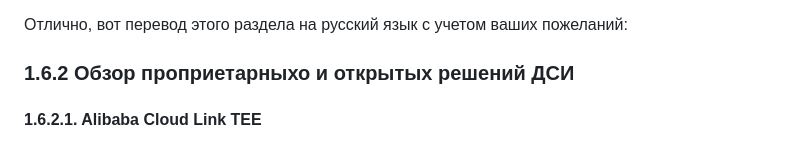
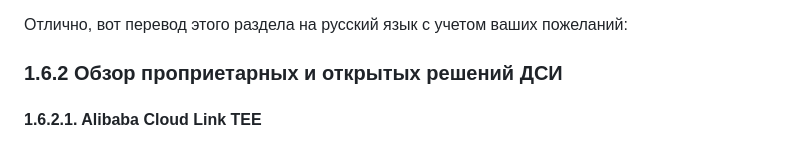
Before and after one commit to tlucanti/diploma, a Markdown page: maga/CHAPTER-1.md, the part around the change printed below. Drawn GitHub-style.

```diff
--- a/maga/CHAPTER-1.md
+++ b/maga/CHAPTER-1.md
@@ -1469,7 +1469,7 @@
 
 Отлично, вот перевод этого раздела на русский язык с учетом ваших пожеланий:
 
-  ### 1.6.2 Обзор проприетарныхо и открытых решений ДСИ
+  ### 1.6.2 Обзор проприетарных и открытых решений ДСИ
 
    #### 1.6.2.1. Alibaba Cloud Link TEE
 
```
Also changed, not shown: other parts of maga/CHAPTER-1.md (+4 -1 lines), maga/INTRODUCTION.md (+1 -0 lines).
